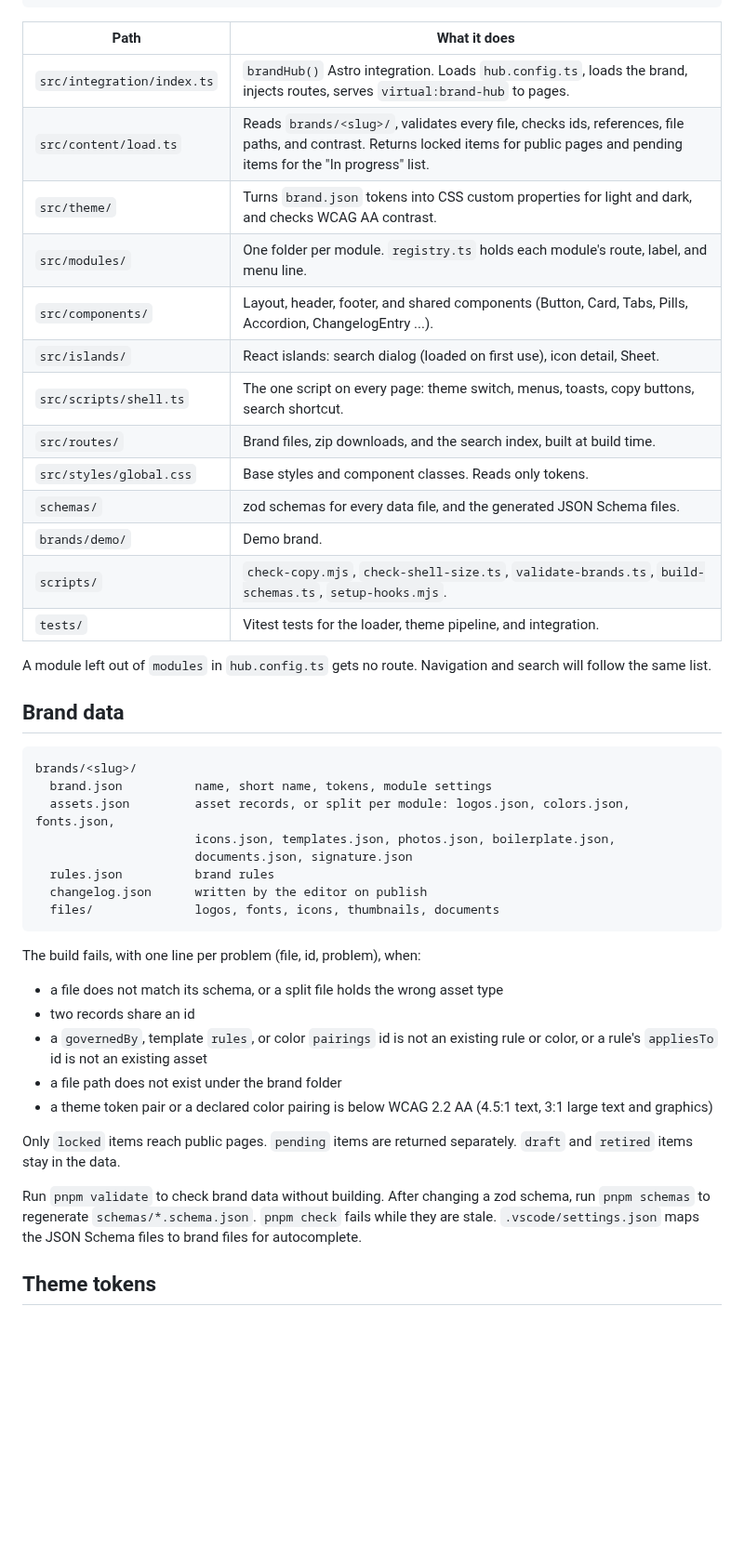
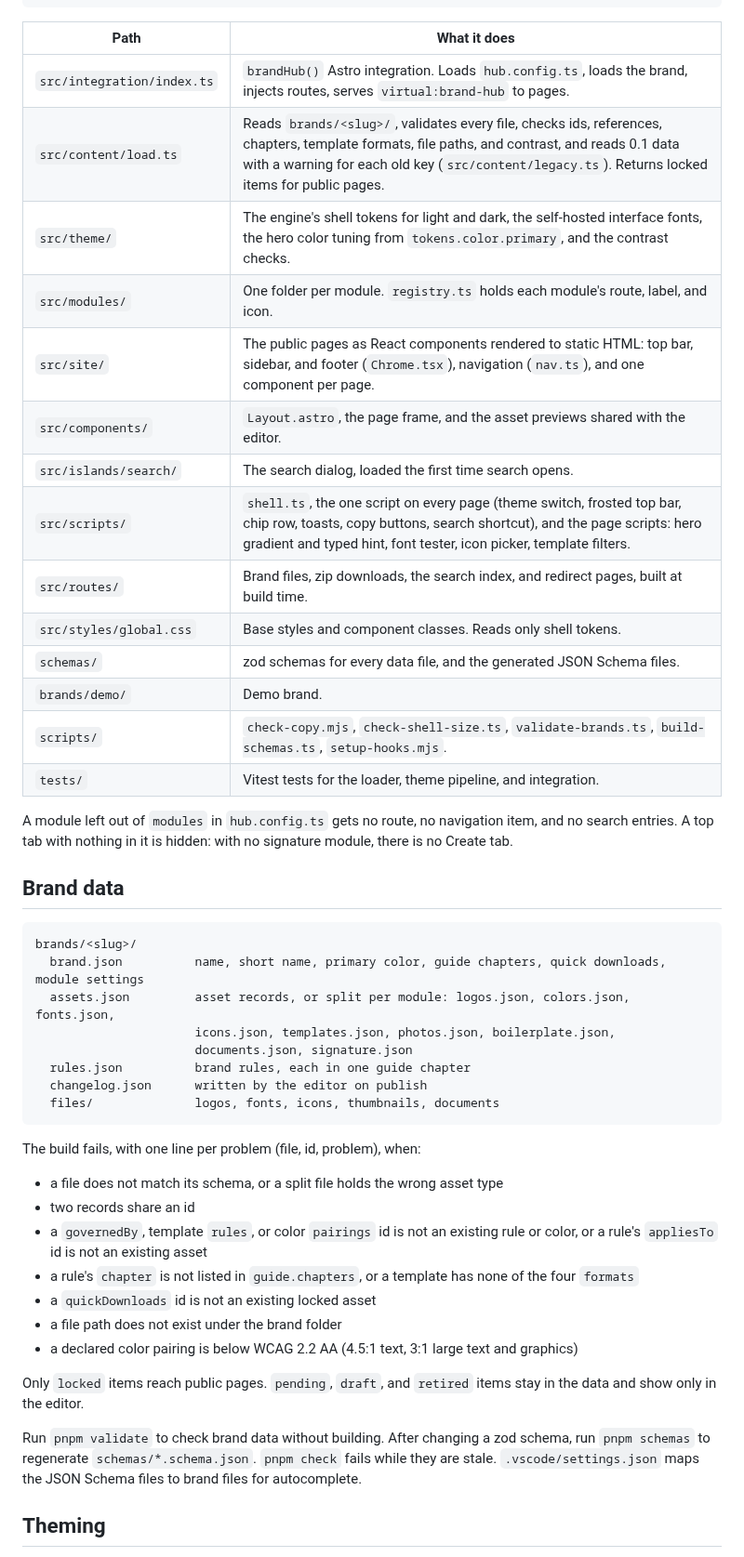
Before and after one commit to yon-tyzes/brand-hub, a Markdown page: README.md, the part around one of its changes. Shown at 93% size. GitHub-like rendering; blank space fills up the shorter version.

````diff
--- a/README.md
+++ b/README.md
@@ -51,30 +58,31 @@ hub.config.ts ──► integration ──► loader (schemas + integrity + cont
 | Path | What it does |
 |---|---|
 | `src/integration/index.ts` | `brandHub()` Astro integration. Loads `hub.config.ts`, loads the brand, injects routes, serves `virtual:brand-hub` to pages. |
-| `src/content/load.ts` | Reads `brands/<slug>/`, validates every file, checks ids, references, file paths, and contrast. Returns locked items for public pages and pending items for the "In progress" list. |
-| `src/theme/` | Turns `brand.json` tokens into CSS custom properties for light and dark, and checks WCAG AA contrast. |
-| `src/modules/` | One folder per module. `registry.ts` holds each module's route, label, and menu line. |
-| `src/components/` | Layout, header, footer, and shared components (Button, Card, Tabs, Pills, Accordion, ChangelogEntry ...). |
-| `src/islands/` | React islands: search dialog (loaded on first use), icon detail, Sheet. |
-| `src/scripts/shell.ts` | The one script on every page: theme switch, menus, toasts, copy buttons, search shortcut. |
-| `src/routes/` | Brand files, zip downloads, and the search index, built at build time. |
-| `src/styles/global.css` | Base styles and component classes. Reads only tokens. |
+| `src/content/load.ts` | Reads `brands/<slug>/`, validates every file, checks ids, references, chapters, template formats, file paths, and contrast, and reads 0.1 data with a warning for each old key (`src/content/legacy.ts`). Returns locked items for public pages. |
+| `src/theme/` | The engine's shell tokens for light and dark, the self-hosted interface fonts, the hero color tuning from `tokens.color.primary`, and the contrast checks. |
+| `src/modules/` | One folder per module. `registry.ts` holds each module's route, label, and icon. |
+| `src/site/` | The public pages as React components rendered to static HTML: top bar, sidebar, and footer (`Chrome.tsx`), navigation (`nav.ts`), and one component per page. |
+| `src/components/` | `Layout.astro`, the page frame, and the asset previews shared with the editor. |
+| `src/islands/search/` | The search dialog, loaded the first time search opens. |
+| `src/scripts/` | `shell.ts`, the one script on every page (theme switch, frosted top bar, chip row, toasts, copy buttons, search shortcut), and the page scripts: hero gradient and typed hint, font tester, icon picker, template filters. |
+| `src/routes/` | Brand files, zip downloads, the search index, and redirect pages, built at build time. |
+| `src/styles/global.css` | Base styles and component classes. Reads only shell tokens. |
 | `schemas/` | zod schemas for every data file, and the generated JSON Schema files. |
 | `brands/demo/` | Demo brand. |
 | `scripts/` | `check-copy.mjs`, `check-shell-size.ts`, `validate-brands.ts`, `build-schemas.ts`, `setup-hooks.mjs`. |
 | `tests/` | Vitest tests for the loader, theme pipeline, and integration. |
 
-A module left out of `modules` in `hub.config.ts` gets no route. Navigation and search will follow the same list.
+A module left out of `modules` in `hub.config.ts` gets no route, no navigation item, and no search entries. A top tab with nothing in it is hidden: with no signature module, there is no Create tab.
 
 ## Brand data
 
 ```
 brands/<slug>/
-  brand.json          name, short name, tokens, module settings
+  brand.json          name, short name, primary color, guide chapters, quick downloads, module settings
   assets.json         asset records, or split per module: logos.json, colors.json, fonts.json,
                       icons.json, templates.json, photos.json, boilerplate.json,
                       documents.json, signature.json
-  rules.json          brand rules
+  rules.json          brand rules, each in one guide chapter
   changelog.json      written by the editor on publish
   files/              logos, fonts, icons, thumbnails, documents
 ```
@@ -84,12 +92,14 @@ The build fails, with one line per problem (file, id, problem), when:
 - a file does not match its schema, or a split file holds the wrong asset type
 - two records share an id
 - a `governedBy`, template `rules`, or color `pairings` id is not an existing rule or color, or a rule's `appliesTo` id is not an existing asset
+- a rule's `chapter` is not listed in `guide.chapters`, or a template has none of the four `formats`
+- a `quickDownloads` id is not an existing locked asset
 - a file path does not exist under the brand folder
-- a theme token pair or a declared color pairing is below WCAG 2.2 AA (4.5:1 text, 3:1 large text and graphics)
+- a declared color pairing is below WCAG 2.2 AA (4.5:1 text, 3:1 large text and graphics)
 
-Only `locked` items reach public pages. `pending` items are returned separately. `draft` and `retired` items stay in the data.
+Only `locked` items reach public pages. `pending`, `draft`, and `retired` items stay in the data and show only in the editor.
 
 Run `pnpm validate` to check brand data without building. After changing a zod schema, run `pnpm schemas` to regenerate `schemas/*.schema.json`. `pnpm check` fails while they are stale. `.vscode/settings.json` maps the JSON Schema files to brand files for autocomplete.
 
-## Theme tokens
+## Theming
 
````
Also changed, not shown: other parts of README.md (+36 -9 lines), docs/screenshot.png.
